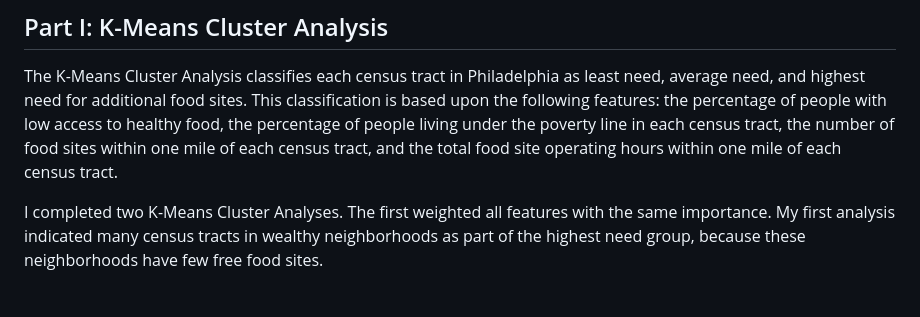
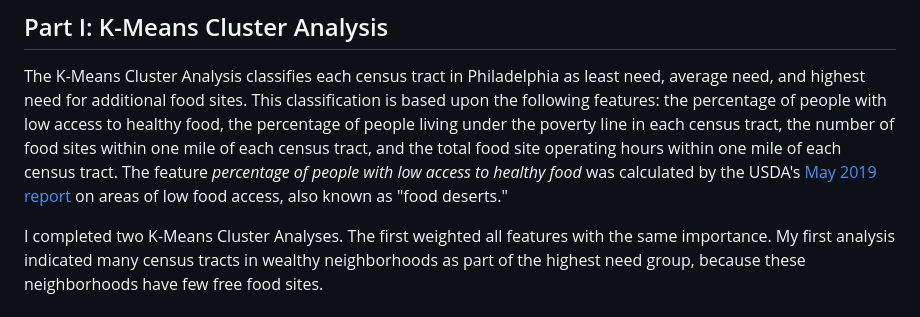
Before and after one commit to vjayne93/victorias-final-project, a Markdown page: README.md, the part around the change printed below. Rendered like a GitHub page.

```diff
--- a/README.md
+++ b/README.md
@@ -9,6 +9,7 @@ My project analyzes a list of 286 free food sites within the City of Philadelphi
 
 ## Part I: K-Means Cluster Analysis
 The K-Means Cluster Analysis classifies each census tract in Philadelphia as least need, average need, and highest need for additional food sites. This classification is based upon the following features: the percentage of people with low access to healthy food, the percentage of people living under the poverty line in each census tract, the number of food sites within one mile of each census tract, and the total food site operating hours within one mile of each census tract.
+The feature <i>percentage of people with low access to healthy food</i> was calculated by the USDA's [May 2019 report](https://www.ers.usda.gov/publications/pub-details/?pubid=93140) on areas of low food access, also known as "food deserts."
 
 I completed two K-Means Cluster Analyses. The first weighted all features with the same importance. My first analysis indicated many census tracts in wealthy neighborhoods as part of the highest need group, because these neighborhoods have few free food sites. <br><br>
 <img src="https://github.com/vjayne93/victorias-final-project/blob/main/cluster_analysis/maps/unweighted_analysis_image.png" alt="Unweighed Cluster Analysis Image" width="500">
```
Also changed, not shown: other parts of README.md (+3 -2 lines).
